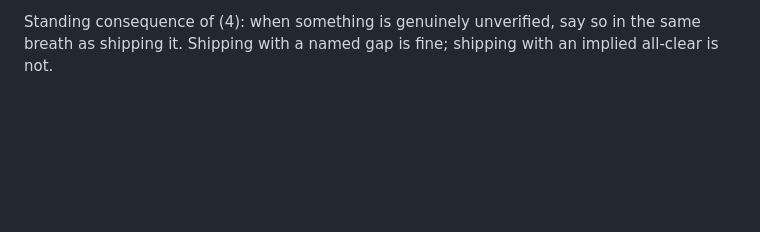
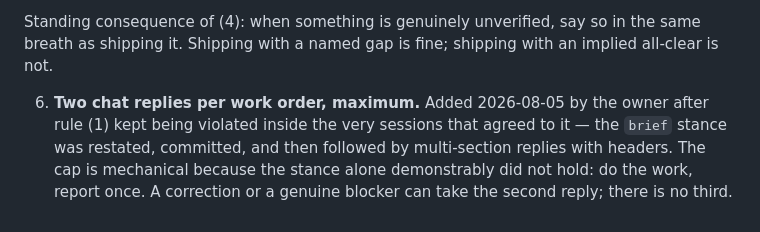
Before and after one commit to Pappydapimp69/animation, a Markdown page: CLAUDE.md, the part around the change. Drawn GitHub-style; blank space fills up the shorter version.

Commit message:
CLAUDE.md: cap chat replies at two per work order
Rule 1 (obey the brief stance) was violated inside the same sessions that agreed to it, so the constraint is now mechanical rather than a stance to honor. BRAIN_ACK=T15,T17 (cadence)

```diff
--- a/CLAUDE.md
+++ b/CLAUDE.md
@@ -69,3 +69,11 @@ these, don't just read them.
 Standing consequence of (4): when something is genuinely unverified, say so in
 the same breath as shipping it. Shipping with a named gap is fine; shipping
 with an implied all-clear is not.
+
+6. **Two chat replies per work order, maximum.** Added 2026-08-05 by the owner
+   after rule (1) kept being violated inside the very sessions that agreed to
+   it — the `brief` stance was restated, committed, and then followed by
+   multi-section replies with headers. The cap is mechanical because the
+   stance alone demonstrably did not hold: do the work, report once. A
+   correction or a genuine blocker can take the second reply; there is no
+   third.
```
